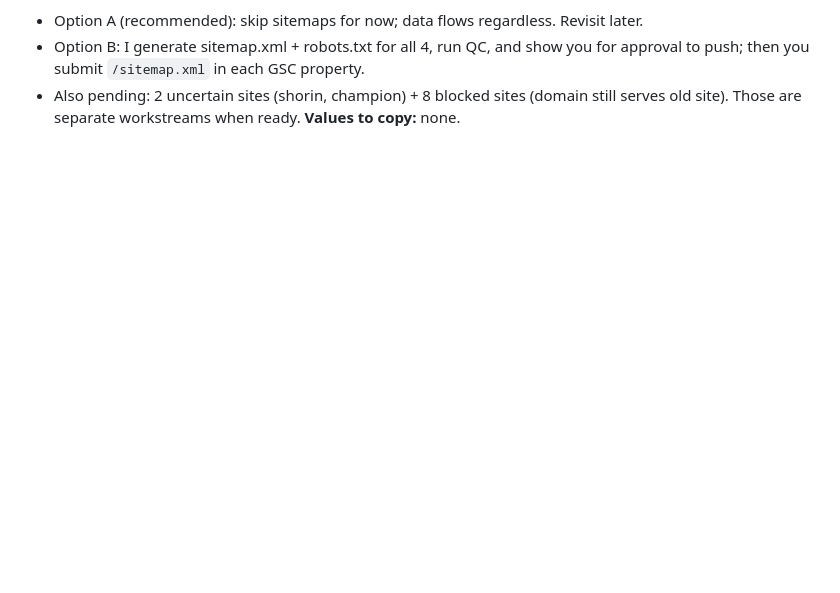
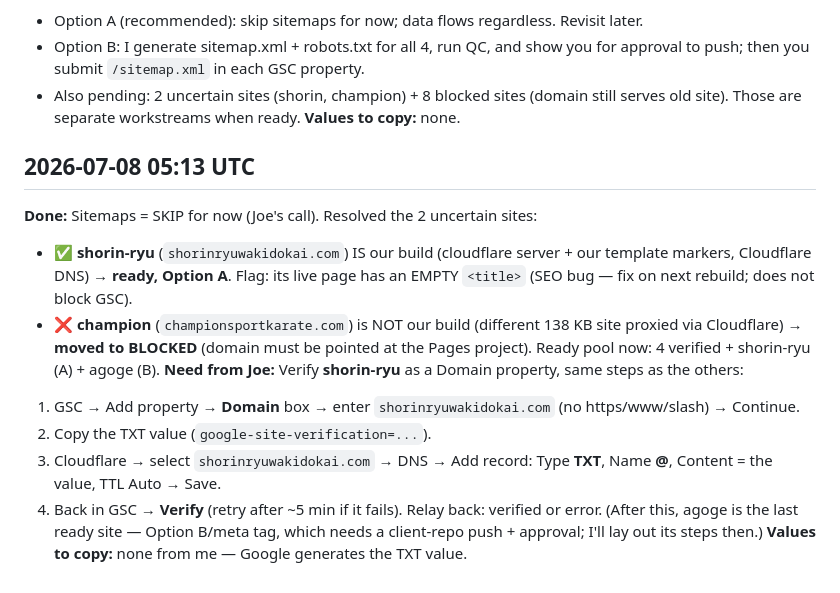
Before and after one commit to edelmanj51/combat-boost-master, a Markdown page: gsc-progress.md, the part around the change. Drawn GitHub-style; blank space fills up the shorter version.

Commit message:
gsc progress update

```diff
--- a/gsc-progress.md
+++ b/gsc-progress.md
@@ -65,3 +65,21 @@ browser right now — the 4 properties are live and collecting.
   - Also pending: 2 uncertain sites (shorin, champion) + 8 blocked sites (domain still serves
     old site). Those are separate workstreams when ready.
 **Values to copy:** none.
+
+## 2026-07-08 05:13 UTC
+**Done:** Sitemaps = SKIP for now (Joe's call). Resolved the 2 uncertain sites:
+  - ✅ **shorin-ryu** (`shorinryuwakidokai.com`) IS our build (cloudflare server + our template
+    markers, Cloudflare DNS) → **ready, Option A**. Flag: its live page has an EMPTY `<title>`
+    (SEO bug — fix on next rebuild; does not block GSC).
+  - ❌ **champion** (`championsportkarate.com`) is NOT our build (different 138 KB site proxied
+    via Cloudflare) → **moved to BLOCKED** (domain must be pointed at the Pages project).
+  Ready pool now: 4 verified + shorin-ryu (A) + agoge (B).
+**Need from Joe:** Verify **shorin-ryu** as a Domain property, same steps as the others:
+  1. GSC → Add property → **Domain** box → enter `shorinryuwakidokai.com` (no https/www/slash) → Continue.
+  2. Copy the TXT value (`google-site-verification=...`).
+  3. Cloudflare → select `shorinryuwakidokai.com` → DNS → Add record: Type **TXT**, Name **@**,
+     Content = the value, TTL Auto → Save.
+  4. Back in GSC → **Verify** (retry after ~5 min if it fails).
+  Relay back: verified or error. (After this, agoge is the last ready site — Option B/meta tag,
+  which needs a client-repo push + approval; I'll lay out its steps then.)
+**Values to copy:** none from me — Google generates the TXT value.
```
